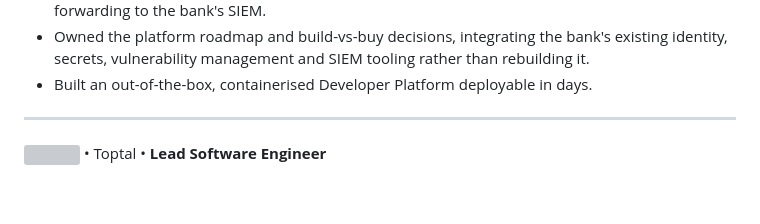
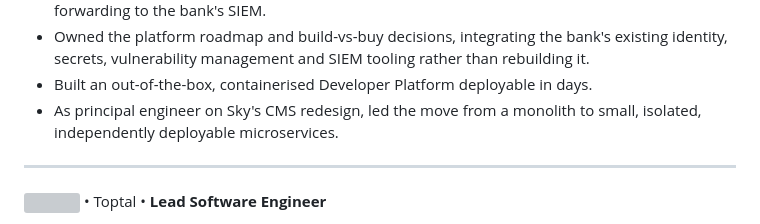
Before and after one commit to tmcalves/me, a Markdown page: cv.md, the part around the change. Rendered like a GitHub page; blank space fills up the shorter version; grey boxes are pictures that could not be loaded.

Commit message:
Add Sky CMS redesign (monolith to microservices) to CECG
Co-Authored-By: Claude Opus 5.5 (1M context) <noreply@anthropic.com>

```diff
--- a/cv.md
+++ b/cv.md
@@ -52,6 +52,7 @@ Staff Software Engineer with 15 years in software, specialising in AI agent plat
 * Partnered with the bank's security department to define new security standards for cloud-native applications and built them into the platform: default-deny networking, admission policies rejecting non-compliant workloads, image scanning at build, deploy and run time, and log forwarding to the bank's SIEM.
 * Owned the platform roadmap and build-vs-buy decisions, integrating the bank's existing identity, secrets, vulnerability management and SIEM tooling rather than rebuilding it.
 * Built an out-of-the-box, containerised Developer Platform deployable in days.
+* As principal engineer on Sky's CMS redesign, led the move from a monolith to small, isolated, independently deployable microservices.
 
 ---
 
```
